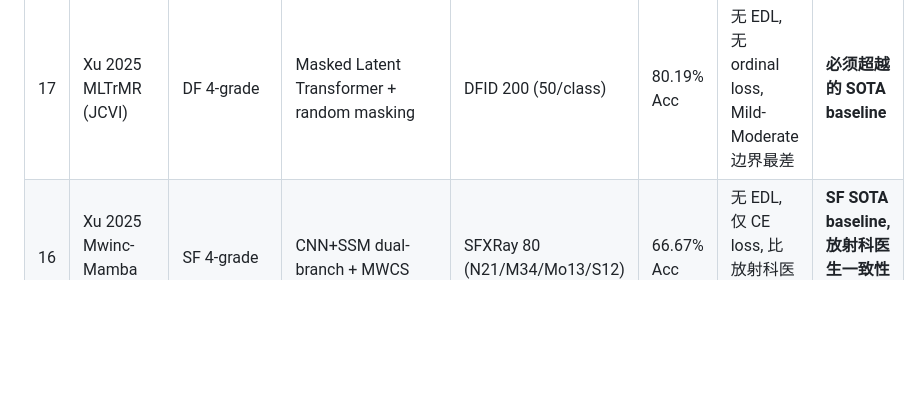
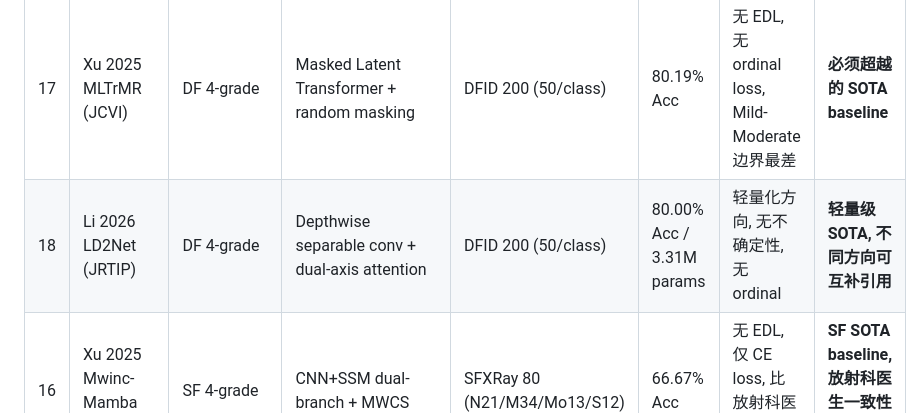
Before and after one commit to XiaoHG/fluorosis_project, a Markdown page: 02_Literature/literature_comparison_table.md, the part around the change. Drawn GitHub-style; blank space fills up the shorter version.

```diff
--- a/02_Literature/literature_comparison_table.md
+++ b/02_Literature/literature_comparison_table.md
@@ -12,6 +12,7 @@ status: final
 | # | Paper | Task | Method | Dataset | SOTA | Key Gap | 对我们的价值 |
 |---|-------|------|--------|---------|------|---------|------------|
 | 17 | Xu 2025 MLTrMR (JCVI) | DF 4-grade | Masked Latent Transformer + random masking | DFID 200 (50/class) | 80.19% Acc | 无 EDL, 无 ordinal loss, Mild-Moderate 边界最差 | **必须超越的 SOTA baseline** |
+| 18 | Li 2026 LD2Net (JRTIP) | DF 4-grade | Depthwise separable conv + dual-axis attention | DFID 200 (50/class) | 80.00% Acc / 3.31M params | 轻量化方向, 无不确定性, 无 ordinal | **轻量级 SOTA, 不同方向可互补引用** |
 | 16 | Xu 2025 Mwinc-Mamba (BSPC) | SF 4-grade | CNN+SSM dual-branch + MWCS | SFXRay 80 (N21/M34/Mo13/S12) | 66.67% Acc | 无 EDL, 仅 CE loss, 比放射科医生低 3.33% | **SF SOTA baseline, 放射科医生一致性差 → EDL 动机** |
 | 01 | Liu 2021 SF Integrated (IEEE TII) | SF binary/multi | CNN ensemble (ResNet+DenseNet) | Private 128 (forearm only) | 82.8% binary | 私密数据, 仅前臂, 纯 CNN | 早期 baseline, 方法已被超越 |
 
```
Also changed, not shown: 02_Literature/01_initial_search/Reference_PDF_Index.md (+13 -12 lines), 02_Literature/02_deep_read/20_LD2Net_DF_Lightweight_JRTIP2026.md (added, +113 -0 lines).
